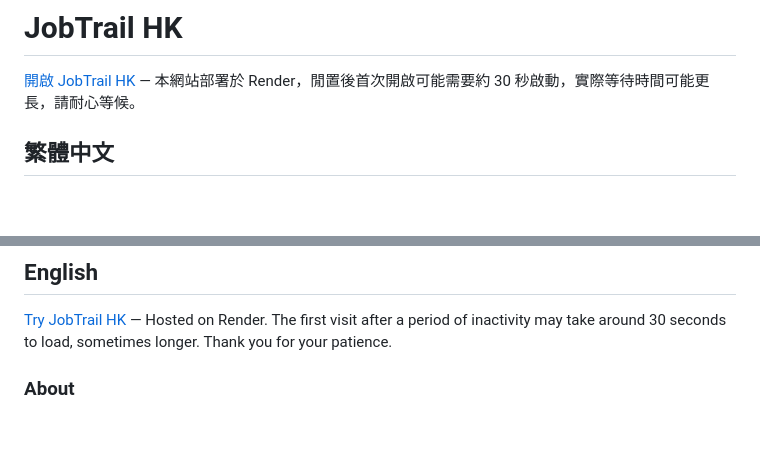
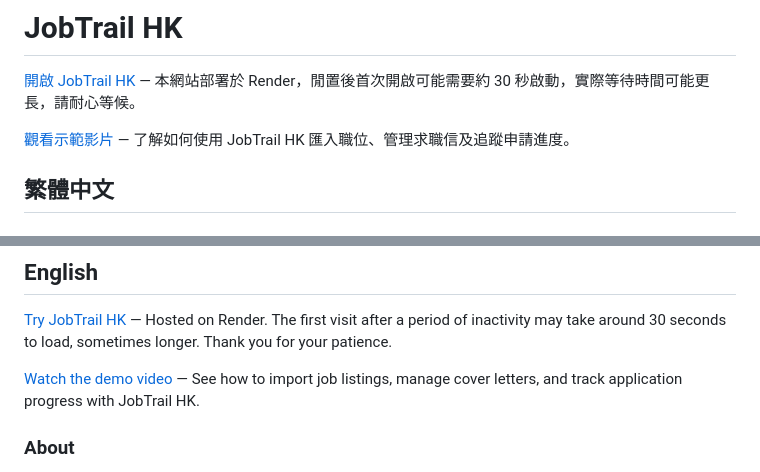
Before and after one commit to ac0915/jobtrail-hk, a Markdown page: README.md, 2 parts joined by grey strips. Rendered like a GitHub page; blank space fills up the shorter version.

```diff
--- a/README.md
+++ b/README.md
@@ -2,6 +2,7 @@
 
 [開啟 JobTrail HK](https://jobtrail-hk-staging.onrender.com/) — 本網站部署於 Render，閒置後首次開啟可能需要約 30 秒啟動，實際等待時間可能更長，請耐心等候。
 
+[觀看示範影片](https://drive.google.com/drive/folders/1zx7pNfILYH_sVez3zgMnXvwCoiXmWpQd?usp=sharing) — 了解如何使用 JobTrail HK 匯入職位、管理求職信及追蹤申請進度。
 ## 繁體中文
 
 ### 關於專案
@@ -68,6 +69,8 @@ JobTrail HK 是為香港求職者而設的求職申請管理工具，而不是
 
 [Try JobTrail HK](https://jobtrail-hk-staging.onrender.com/) — Hosted on Render. The first visit after a period of inactivity may take around 30 seconds to load, sometimes longer. Thank you for your patience.
 
+[Watch the demo video](https://drive.google.com/drive/folders/1zx7pNfILYH_sVez3zgMnXvwCoiXmWpQd?usp=sharing) — See how to import job listings, manage cover letters, and track application progress with JobTrail HK.
+
 ### About
 
 JobTrail HK is a job application tracker for Hong Kong job seekers, not a job board. Organise opportunities found across recruitment platforms, track application progress, and keep private notes and cover letters alongside each role.
```
